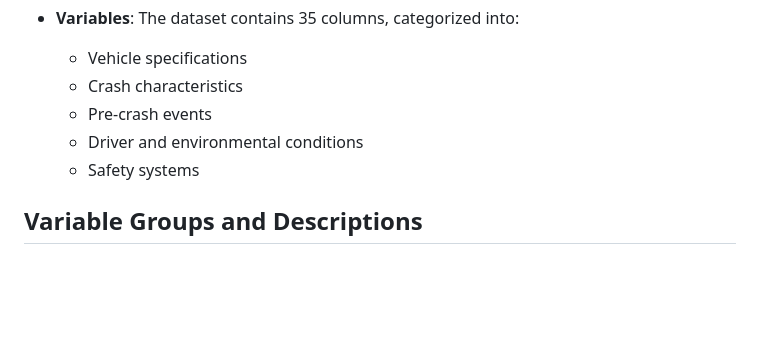
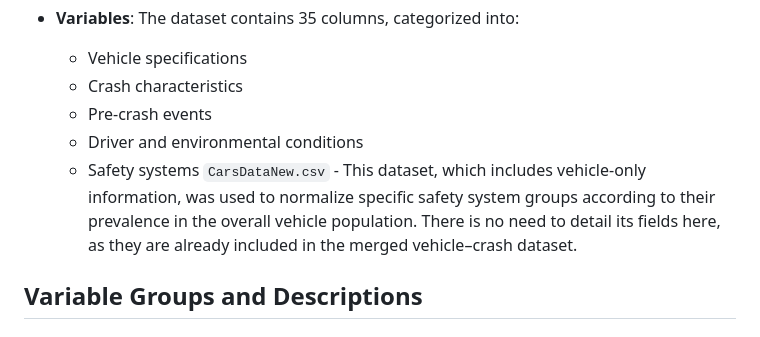
Before and after one commit to Ohad032/CarAccidents, a Markdown page: README.md, the part around the change. Rendered like a GitHub page; blank space fills up the shorter version.

```diff
--- a/README.md
+++ b/README.md
@@ -24,6 +24,7 @@ Insights from this study may support improved safety design and data-driven tran
   - Pre-crash events
   - Driver and environmental conditions
   - Safety systems
+`CarsDataNew.csv` - This dataset, which includes vehicle-only information, was used to normalize specific safety system groups according to their prevalence in the overall vehicle population. There is no need to detail its fields here, as they are already included in the merged vehicle–crash dataset.
 
 ## Variable Groups and Descriptions
 
```
